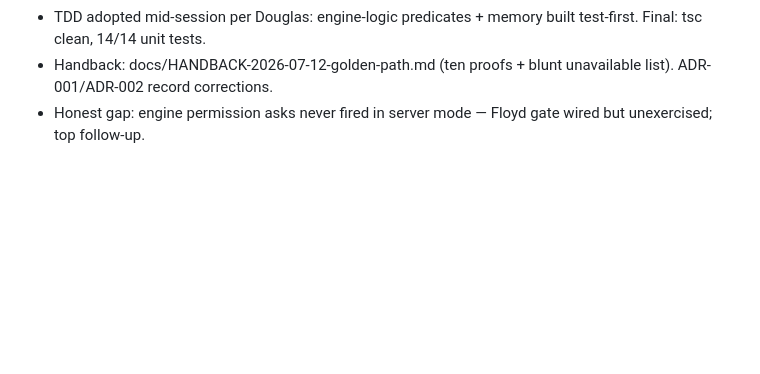
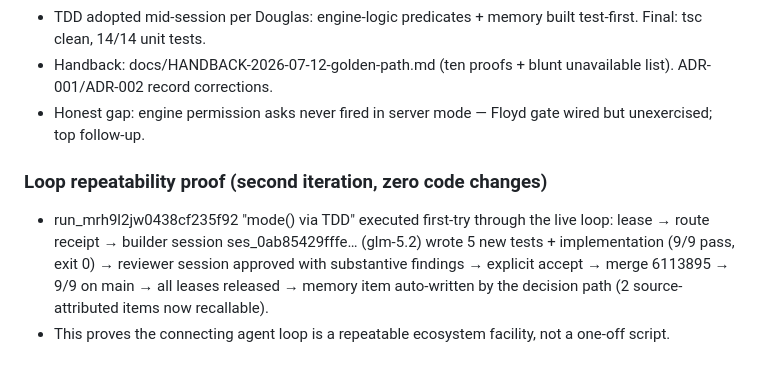
Before and after one commit to CaptainPhantasy/FLOYD-THE_WHOLE_DAMN_SUITE, a Markdown page: progress.md, the part around the change. Drawn GitHub-style; blank space fills up the shorter version.

Commit message:
docs: record second golden-path loop iteration (repeatability proof)
Claude-Session: https://claude.ai/code/session_01UuvvhU1uh44wghEbDfrHKv

```diff
--- a/progress.md
+++ b/progress.md
@@ -204,3 +204,7 @@
 - TDD adopted mid-session per Douglas: engine-logic predicates + memory built test-first. Final: tsc clean, 14/14 unit tests.
 - Handback: docs/HANDBACK-2026-07-12-golden-path.md (ten proofs + blunt unavailable list). ADR-001/ADR-002 record corrections.
 - Honest gap: engine permission asks never fired in server mode — Floyd gate wired but unexercised; top follow-up.
+
+### Loop repeatability proof (second iteration, zero code changes)
+- run_mrh9l2jw0438cf235f92 "mode() via TDD" executed first-try through the live loop: lease → route receipt → builder session ses_0ab85429fffe… (glm-5.2) wrote 5 new tests + implementation (9/9 pass, exit 0) → reviewer session approved with substantive findings → explicit accept → merge 6113895 → 9/9 on main → all leases released → memory item auto-written by the decision path (2 source-attributed items now recallable).
+- This proves the connecting agent loop is a repeatable ecosystem facility, not a one-off script.
```
